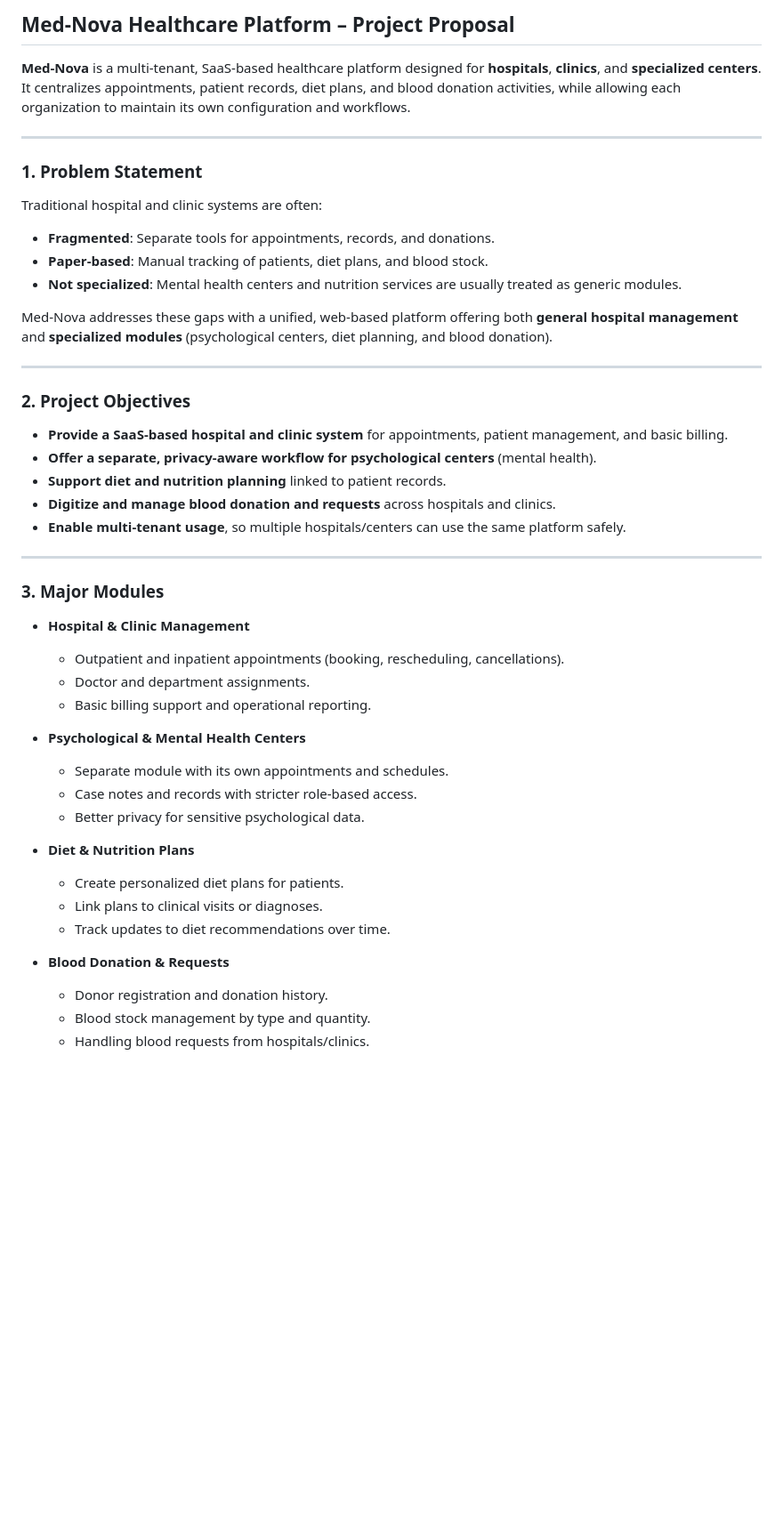
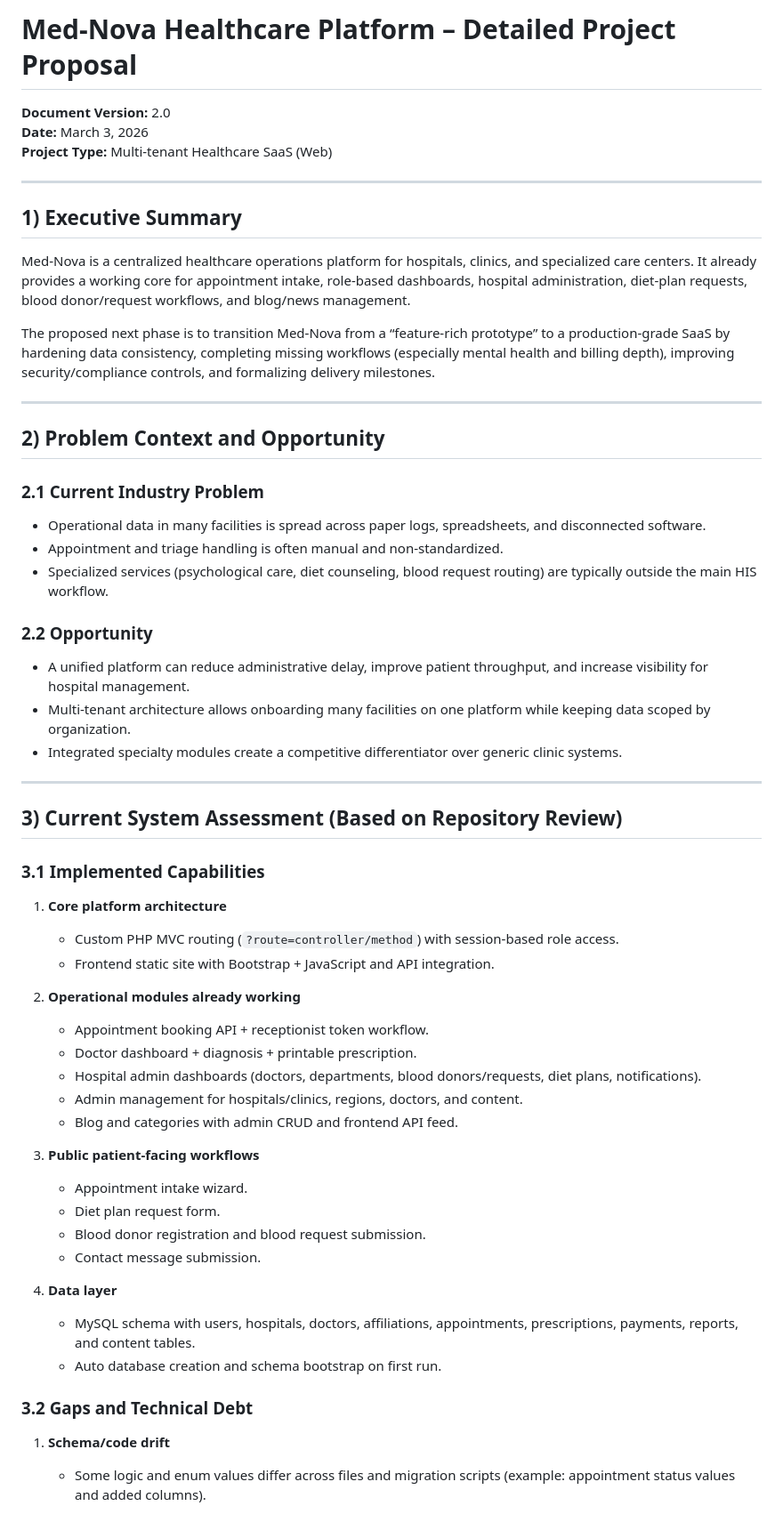
Before and after one commit to syed-bilalahmed/FYP-Med-Noa, a Markdown page: PROJECT_PROPOSAL.md, the part around one of its changes. Shown at 89% size. Rendered like a GitHub page; blank space fills up the shorter version.

Commit message:
docs: Revise PROJECT_PROPOSAL to enhance clarity, structure, and detail for healthcare platform objectives and capabilities.

```diff
--- a/PROJECT_PROPOSAL.md
+++ b/PROJECT_PROPOSAL.md
@@ -1,49 +1,60 @@
-## Med-Nova Healthcare Platform – Project Proposal
+# Med-Nova Healthcare Platform – Detailed Project Proposal
 
-**Med-Nova** is a multi-tenant, SaaS-based healthcare platform designed for **hospitals**, **clinics**, and **specialized centers**. It centralizes appointments, patient records, diet plans, and blood donation activities, while allowing each organization to maintain its own configuration and workflows.
+**Document Version:** 2.0
+**Date:** March 3, 2026
+**Project Type:** Multi-tenant Healthcare SaaS (Web)
 
 ---
 
-### 1. Problem Statement
+## 1) Executive Summary
 
-Traditional hospital and clinic systems are often:
+Med-Nova is a centralized healthcare operations platform for hospitals, clinics, and specialized care centers. It already provides a working core for appointment intake, role-based dashboards, hospital administration, diet-plan requests, blood donor/request workflows, and blog/news management.
 
-- **Fragmented**: Separate tools for appointments, records, and donations.
-- **Paper-based**: Manual tracking of patients, diet plans, and blood stock.
-- **Not specialized**: Mental health centers and nutrition services are usually treated as generic modules.
-
-Med-Nova addresses these gaps with a unified, web-based platform offering both **general hospital management** and **specialized modules** (psychological centers, diet planning, and blood donation).
+The proposed next phase is to transition Med-Nova from a “feature-rich prototype” to a production-grade SaaS by hardening data consistency, completing missing workflows (especially mental health and billing depth), improving security/compliance controls, and formalizing delivery milestones.
 
 ---
 
-### 2. Project Objectives
+## 2) Problem Context and Opportunity
 
-- **Provide a SaaS-based hospital and clinic system** for appointments, patient management, and basic billing.
-- **Offer a separate, privacy-aware workflow for psychological centers** (mental health).
-- **Support diet and nutrition planning** linked to patient records.
-- **Digitize and manage blood donation and requests** across hospitals and clinics.
-- **Enable multi-tenant usage**, so multiple hospitals/centers can use the same platform safely.
+### 2.1 Current Industry Problem
+- Operational data in many facilities is spread across paper logs, spreadsheets, and disconnected software.
+- Appointment and triage handling is often manual and non-standardized.
+- Specialized services (psychological care, diet counseling, blood request routing) are typically outside the main HIS workflow.
+
+### 2.2 Opportunity
+- A unified platform can reduce administrative delay, improve patient throughput, and increase visibility for hospital management.
+- Multi-tenant architecture allows onboarding many facilities on one platform while keeping data scoped by organization.
+- Integrated specialty modules create a competitive differentiator over generic clinic systems.
 
 ---
 
-### 3. Major Modules
+## 3) Current System Assessment (Based on Repository Review)
 
-- **Hospital & Clinic Management**
-  - Outpatient and inpatient appointments (booking, rescheduling, cancellations).
-  - Doctor and department assignments.
-  - Basic billing support and operational reporting.
+### 3.1 Implemented Capabilities
 
-- **Psychological & Mental Health Centers**
-  - Separate module with its own appointments and schedules.
-  - Case notes and records with stricter role-based access.
-  - Better privacy for sensitive psychological data.
+1. **Core platform architecture**
+   - Custom PHP MVC routing (`?route=controller/method`) with session-based role access.
+   - Frontend static site with Bootstrap + JavaScript and API integration.
 
-- **Diet & Nutrition Plans**
-  - Create personalized diet plans for patients.
-  - Link plans to clinical visits or diagnoses.
-  - Track updates to diet recommendations over time.
+2. **Operational modules already working**
+   - Appointment booking API + receptionist token workflow.
+   - Doctor dashboard + diagnosis + printable prescription.
+   - Hospital admin dashboards (doctors, departments, blood donors/requests, diet plans, notifications).
+   - Admin management for hospitals/clinics, regions, doctors, and content.
+   - Blog and categories with admin CRUD and frontend API feed.
 
-- **Blood Donation & Requests**
-  - Donor registration and donation history.
-  - Blood stock management by type and quantity.
-  - Handling blood requests from hospitals/clinics.
+3. **Public patient-facing workflows**
+   - Appointment intake wizard.
+   - Diet plan request form.
+   - Blood donor registration and blood request submission.
+   - Contact message submission.
+
+4. **Data layer**
+   - MySQL schema with users, hospitals, doctors, affiliations, appointments, prescriptions, payments, reports, and content tables.
+   - Auto database creation and schema bootstrap on first run.
+
+### 3.2 Gaps and Technical Debt
+
+1. **Schema/code drift**
+   - Some logic and enum values differ across files and migration scripts (example: appointment status values and added columns).
+
```
Also changed, not shown: other parts of PROJECT_PROPOSAL.md (+171 -68 lines).
